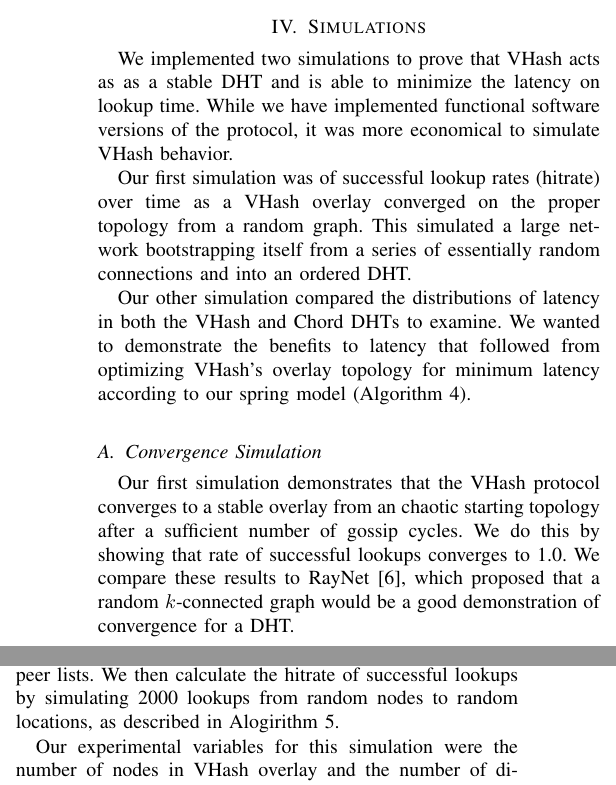
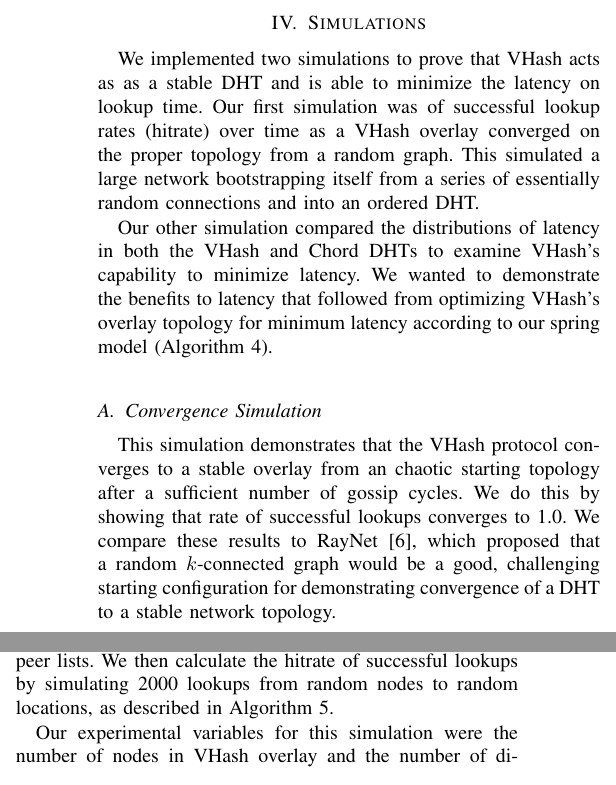
Before and after one commit to BrendanBenshoof/pyVHASH, a LaTeX paper (Paper/fullpaper.tex): two parts of the columns of page 5 of 7, joined at a grey line, cut so that both start at the same text. Compiled offline with pdfLaTeX.

Commit message:
wrote a bit

```diff
--- a/Paper/fullpaper.tex
+++ b/Paper/fullpaper.tex
@@ -384,23 +384,21 @@ If a node has high latency with it's current peers the high latency connection c
 
 \section{Simulations}
 We implemented two simulations to prove that VHash acts as as a stable DHT and is able to minimize the latency on lookup time.
-While we have implemented functional software versions of the protocol, it was more economical to simulate VHash behavior.
-
 Our first simulation was of successful lookup rates (hitrate) over time as a VHash overlay converged on the proper topology from a random graph.
 This simulated a large network bootstrapping itself from a series of essentially random connections and into an ordered DHT.
 
-Our other simulation compared the distributions of latency in both the VHash and Chord DHTs to examine.
+Our other simulation compared the distributions of latency in both the VHash and Chord DHTs to examine VHash's capability to minimize latency.
 We wanted to demonstrate the benefits to latency that followed from optimizing VHash's overlay topology for minimum latency according to our spring model (Algorithm \ref{springalg}).
 
 % Routing convergence tests
 \subsection{Convergence Simulation}
-Our first simulation demonstrates that the VHash protocol converges to a stable overlay from an chaotic starting topology after a sufficient number of gossip cycles.
+This simulation demonstrates that the VHash protocol converges to a stable overlay from an chaotic starting topology after a sufficient number of gossip cycles.
 We do this by showing that rate of successful lookups converges to 1.0.
-We compare these results to RayNet \cite{raynet}, which proposed that a random $k$-connected graph would be a good demonstration of convergence for a DHT.
+We compare these results to RayNet \cite{raynet}, which proposed that a random $k$-connected graph would be a good, challenging starting configuration for demonstrating convergence of a DHT to a stable network topology.
 
 During the first two cycles of the simulation, each node bootstraps its short peer list by appending 10 randomly selected nodes.
 In all the cycles, the nodes perform a gossip with a random node from their short peers to recompute both their peer lists.
-We then calculate the hitrate of successful lookups by simulating 2000 lookups from random nodes to random locations, as described in Alogirithm \ref{routesim}.
+We then calculate the hitrate of successful lookups by simulating 2000 lookups from random nodes to random locations, as described in Algorithm \ref{routesim}.
 
 Our experimental variables for this simulation were the number of nodes in VHash overlay and the number of dimensions.
 We tested network sizes of 500, 1000, 2000, 5000, and 10000 nodes each in 2, 3, 4, and 5 dimensions.
```
